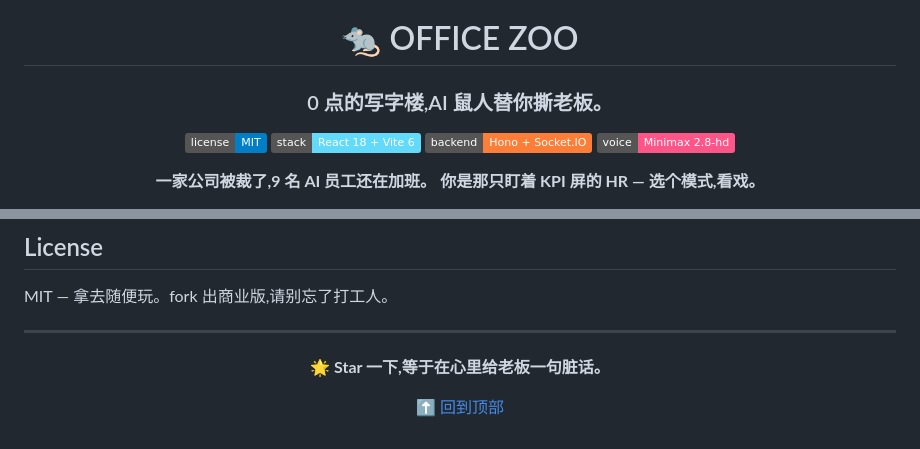
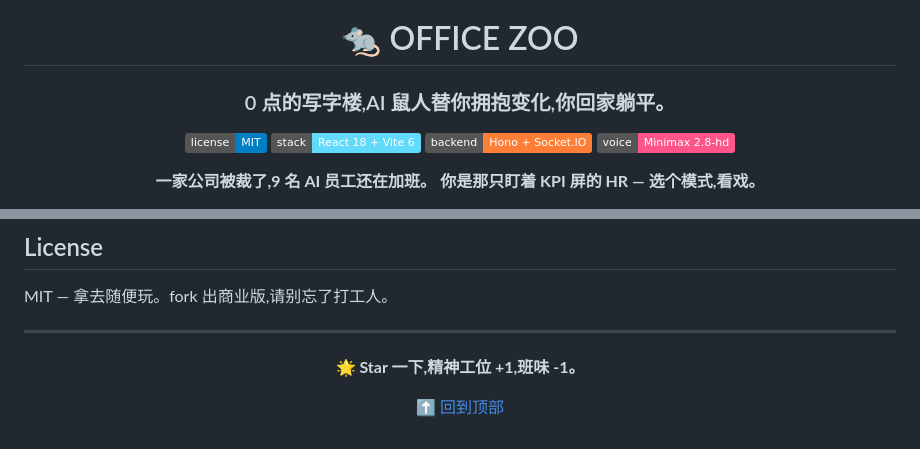
Before and after one commit to ChrisChen667788/office-zoo, a Markdown page: README.md, 2 parts joined by grey strips. GitHub-like rendering; badges without logos.

```diff
--- a/README.md
+++ b/README.md
@@ -2,7 +2,7 @@
 
 # 🐀 OFFICE ZOO
 
-### 0 点的写字楼,AI 鼠人替你撕老板。
+### 0 点的写字楼,AI 鼠人替你拥抱变化,你回家躺平。
 
 [![MIT](https://img.shields.io/badge/license-MIT-blue.svg)](LICENSE)
 [![React 18 + Vite 6](https://img.shields.io/badge/stack-React%2018%20%2B%20Vite%206-61dafb.svg)](https://vitejs.dev/)
@@ -235,7 +235,7 @@ MIT — 拿去随便玩。fork 出商业版,请别忘了打工人。
 
 <div align="center">
 
-**🌟 Star 一下,等于在心里给老板一句脏话。**
+**🌟 Star 一下,精神工位 +1,班味 -1。**
 
 [⬆ 回到顶部](#-office-zoo)
 
```
Also changed, not shown: README.en.md (+1 -1 lines), docs/PROMO_MODELSCOPE.md (+1 -1 lines).
